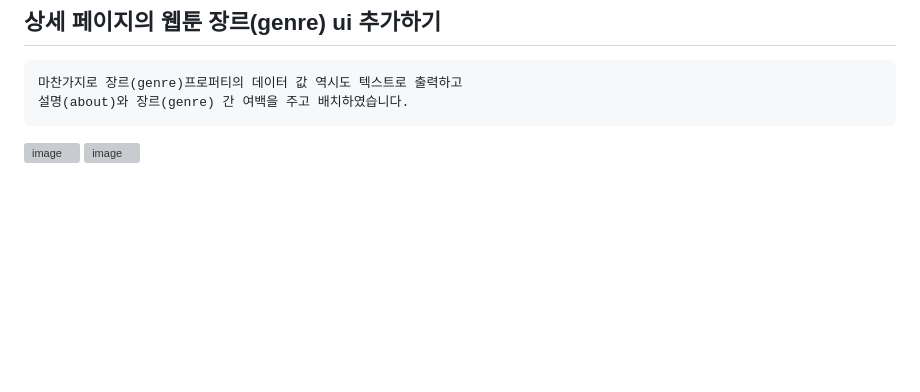
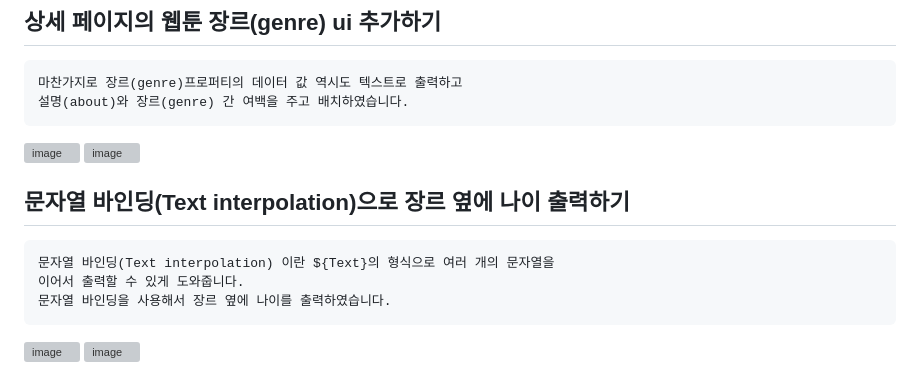
Before and after one commit to chihyeonwon/Flutter-WebToon, a Markdown page: README.md, the part around the change. Drawn GitHub-style; blank space fills up the shorter version; grey boxes are pictures that could not be loaded.

Commit message:
2023-02-02 문자열 바인딩(Text interpolation)으로 장르 옆에 나이 출력하기
문자열 바인딩(Text interpolation) 이란 ${Text}의 형식으로 여러 개의 문자열을
이어서 출력할 수 있게 도와줍니다.
문자열 바인딩을 사용해서 장르 옆에 나이를 출력하였습니다.

````diff
--- a/README.md
+++ b/README.md
@@ -257,3 +257,12 @@ FutureBuilder를 사용해서 webtoon(apiurl/id)의 about 프로퍼티의 데이
 ```
 ![image](https://user-images.githubusercontent.com/58906858/216231096-c39403e1-220c-4fa5-9a23-28761e443088.png)
 ![image](https://user-images.githubusercontent.com/58906858/216231081-118dbbb6-bdb6-470d-96c5-4deb0efe138b.png)
+
+## 문자열 바인딩(Text interpolation)으로 장르 옆에 나이 출력하기
+```
+문자열 바인딩(Text interpolation) 이란 ${Text}의 형식으로 여러 개의 문자열을
+이어서 출력할 수 있게 도와줍니다.
+문자열 바인딩을 사용해서 장르 옆에 나이를 출력하였습니다.
+```
+![image](https://user-images.githubusercontent.com/58906858/216231823-aef728b0-577c-4d1f-9a2a-478f6b4202d6.png)
+![image](https://user-images.githubusercontent.com/58906858/216231838-b235b2e8-aef1-4d33-abaa-6c460db7b27e.png)
````
